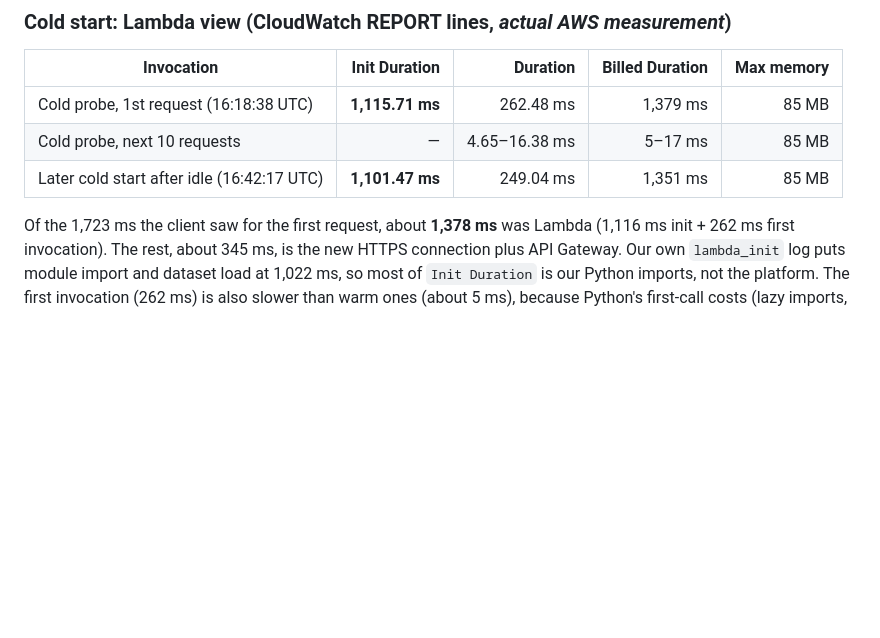
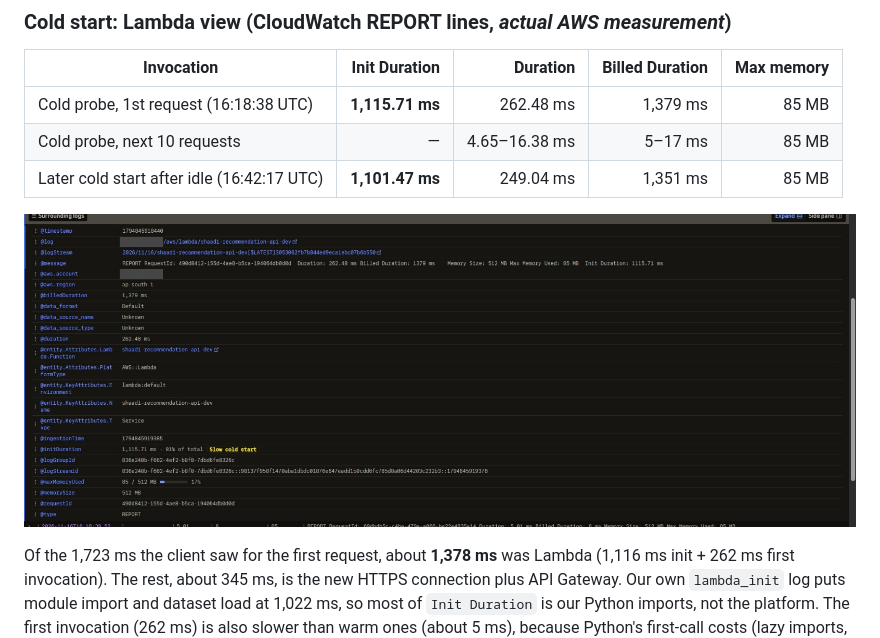
Before and after one commit to Sheel9305/shaadi-serverless-matchmaking-case-study, a Markdown page: docs/07_testing_and_experiments.md, the part around the change. Rendered like a GitHub page; pictures changed too: reports/figures/aws_cloudwatch_report_line.png (added); blank space fills up the shorter version.

```diff
--- a/docs/07_testing_and_experiments.md
+++ b/docs/07_testing_and_experiments.md
@@ -148,6 +148,8 @@ The first request was about **33× slower** than the warm ones, while the applic
 | Cold probe, next 10 requests | — | 4.65–16.38 ms | 5–17 ms | 85 MB |
 | Later cold start after idle (16:42:17 UTC) | **1,101.47 ms** | 249.04 ms | 1,351 ms | 85 MB |
 
+![CloudWatch REPORT line of the cold start (account ID redacted)](../reports/figures/aws_cloudwatch_report_line.png)
+
 Of the 1,723 ms the client saw for the first request, about **1,378 ms** was Lambda (1,116 ms init + 262 ms first invocation). The rest, about 345 ms, is the new HTTPS connection plus API Gateway. Our own `lambda_init` log puts module import and dataset load at 1,022 ms, so most of `Init Duration` is our Python imports, not the platform. The first invocation (262 ms) is also slower than warm ones (about 5 ms), because Python's first-call costs (lazy imports, Pydantic schema building) come on top. **Billed duration includes init** for this ZIP-packaged Python function, which is why the cold request is billed 1,379 ms. Memory use is 85 MB of 512 MB.
 
 **Billed duration over all 2,398 invocations** (Logs Insights, `experiments/results/raw/cloudwatch_billed_duration_20261116.csv`): average **12.593 ms**, p50 5 ms, p95 14 ms (average duration 7.36 ms). The average is pulled up by the few cold starts. In the raw sample (1,421 invocations), the warm average is 6.74 ms. These figures feed the cost model in doc 08.
```
Also changed, not shown: README.md (+1 -1 lines), reports/report_outline.md (+1 -1 lines), reports/figures/aws_lambda_console.png (added).
